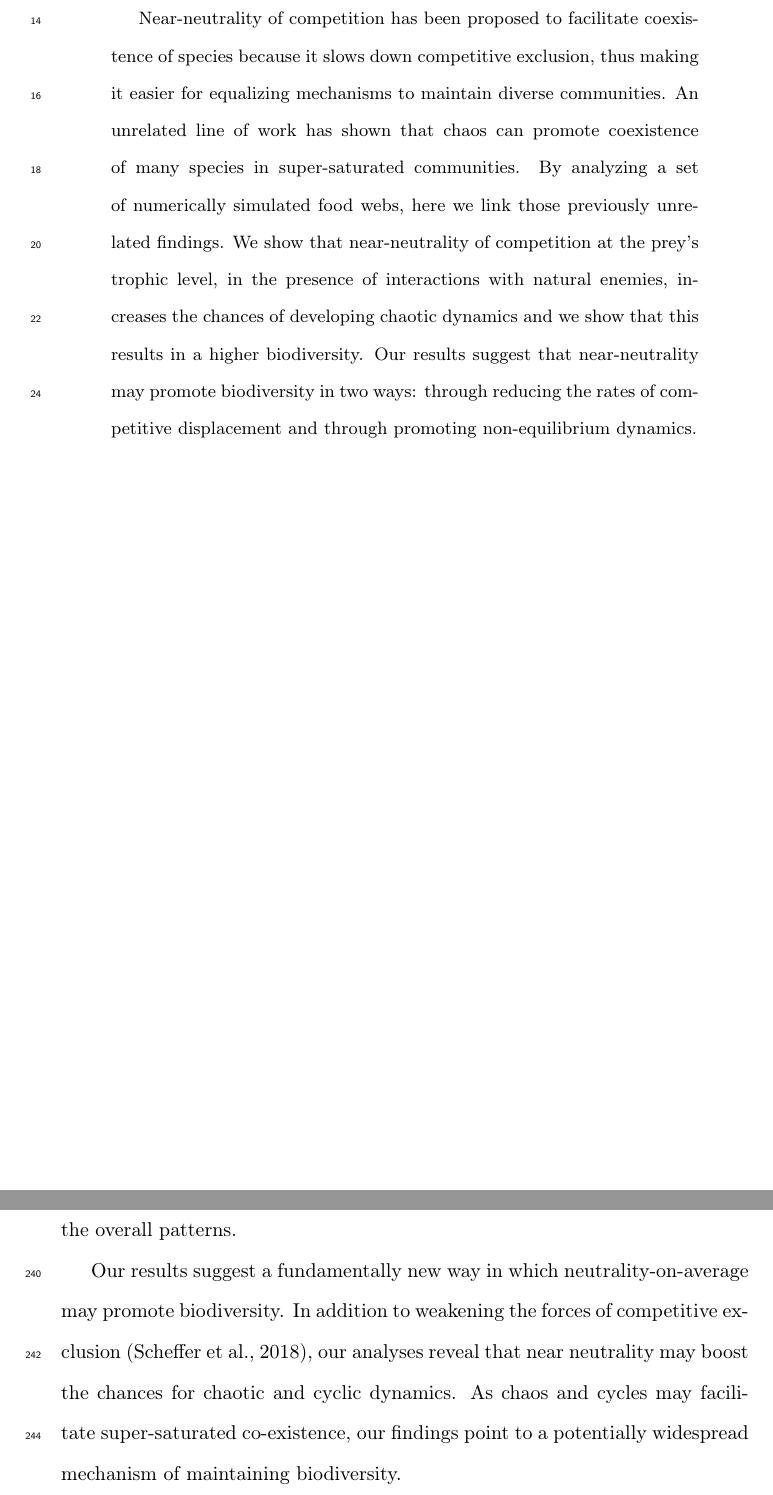
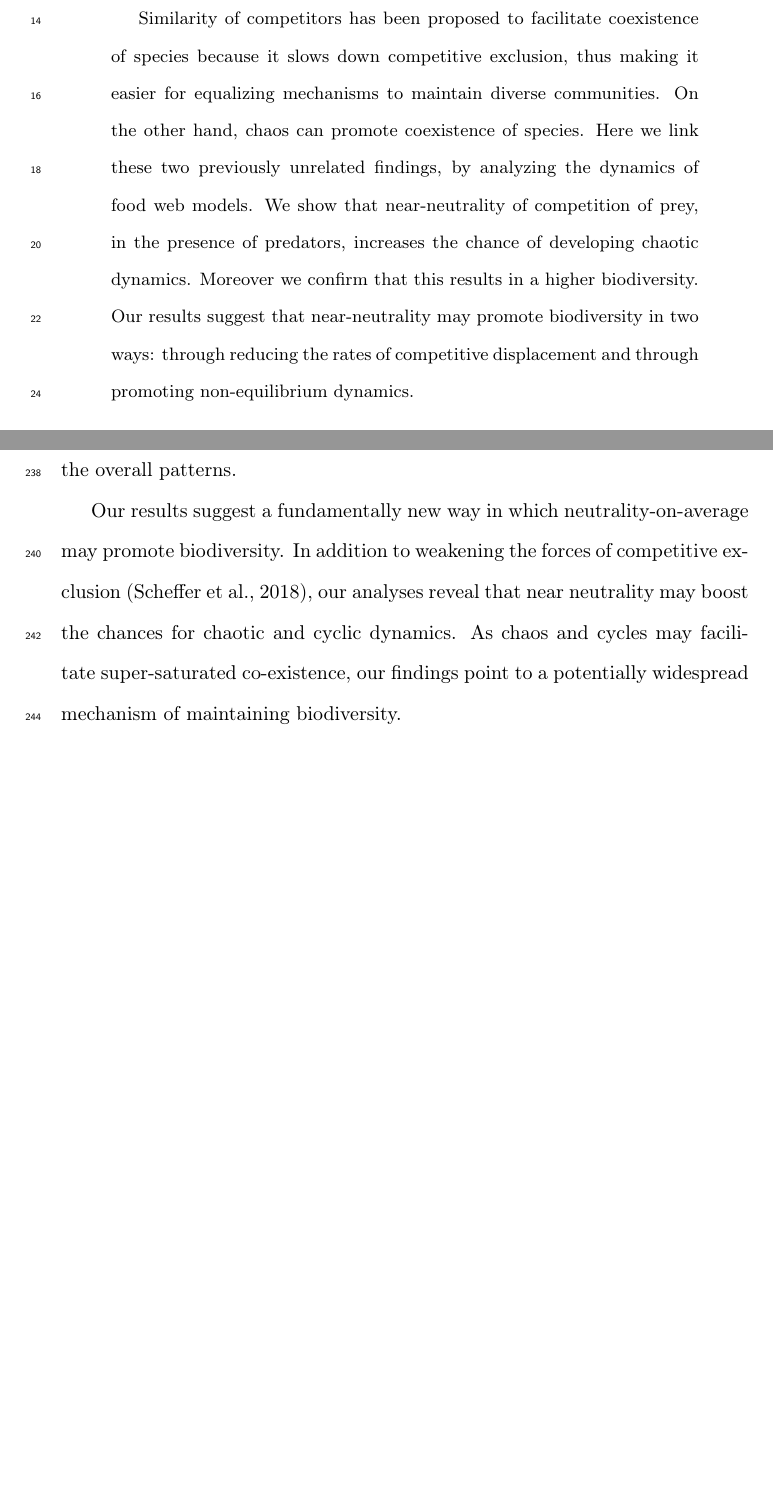
Before and after one commit to PabRod/Chaos-and-neutrality, a LaTeX paper (paper/main.tex, which reads paper/tex/01-abstract.tex): two parts of pages 2 and 14 of 23, joined at a grey line, cut so that both start at the same text, the shorter picture padded with empty space. Compiled offline with pdfLaTeX.

Commit message:
Accepted Egbert's abstract

```diff
--- a/paper/tex/01-abstract.tex
+++ b/paper/tex/01-abstract.tex
@@ -1,5 +1,5 @@
 \begin{abstract}
 \label{sec:Abstract}
-Near-neutrality of competition has been proposed to facilitate coexistence of species because it slows down competitive exclusion, thus making it easier for equalizing mechanisms to maintain diverse communities. An unrelated line of work has shown that chaos can promote coexistence of many species in super-saturated communities. By analyzing a set of numerically simulated food webs, here we link those previously unrelated findings. We show that near-neutrality of competition at the prey's trophic level, in the presence of interactions with natural enemies, increases the chances of developing chaotic dynamics and we show that this results in a higher biodiversity. Our results suggest that near-neutrality may promote biodiversity in two ways: through reducing the rates of competitive displacement and through promoting non-equilibrium dynamics.
+Similarity of competitors has been proposed to facilitate coexistence of species because it slows down competitive exclusion, thus making it easier for equalizing mechanisms to maintain diverse communities. On the other hand, chaos can promote coexistence of species. Here we link these two previously unrelated findings, by analyzing the dynamics of food web models. We show that near-neutrality of competition of prey, in the presence of predators, increases the chance of developing chaotic dynamics. Moreover we confirm that this results in a higher biodiversity. Our results suggest that near-neutrality may promote biodiversity in two ways: through reducing the rates of competitive displacement and through promoting non-equilibrium dynamics.
 
 \end{abstract}
```
